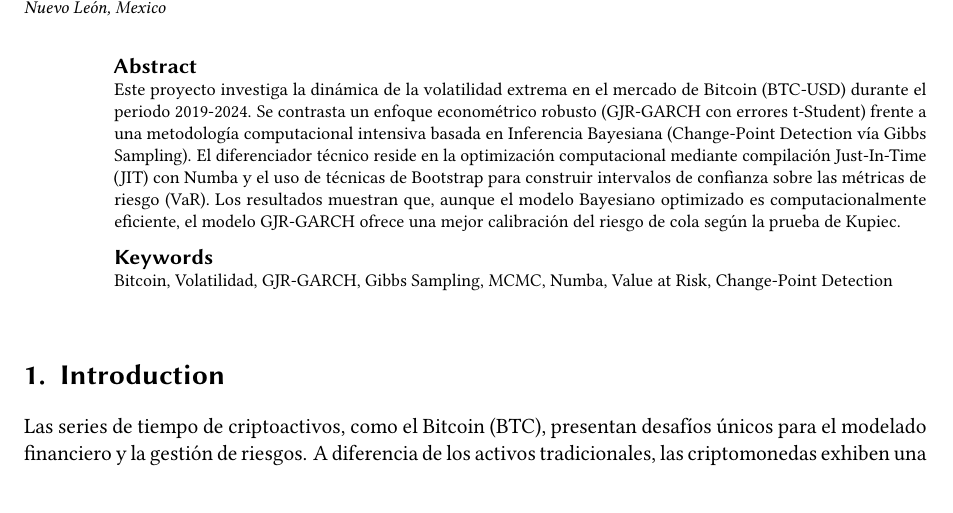
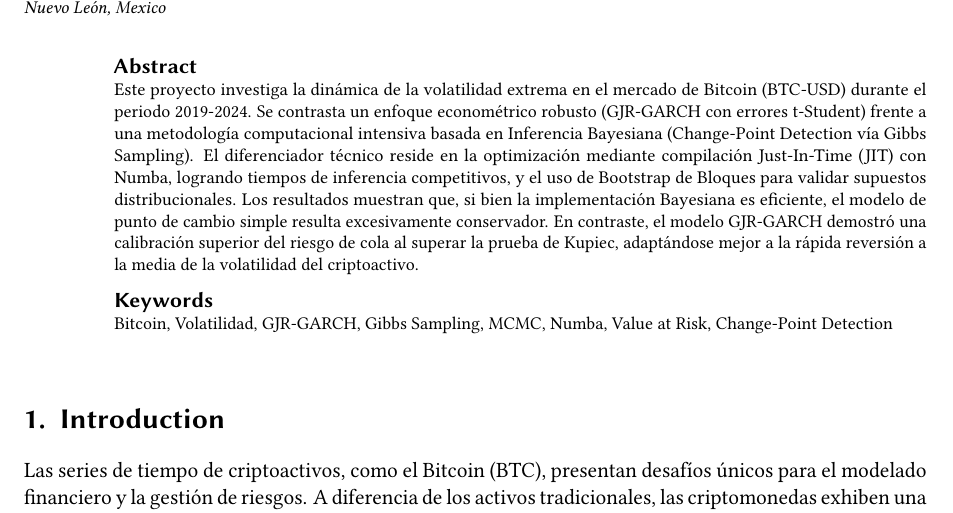
Before and after one commit to DiegoPaniagua23/bitcoin-risk-bayes, a LaTeX document (report/main.tex): part of page 1 of 9, cut so that both start at the same text. Compiled offline with pdfLaTeX; a LaTeX package or settings file that is missing is left out.

Commit message:
docs: Refine abstract in report
- Updated the abstract in `main.tex` to be more specific about the findings.
- Highlighted the computational efficiency achieved with Numba JIT.
- Clarified that the Bayesian Change-Point model was found to be overly conservative.
- Emphasized the superior tail risk calibration of the GJR-GARCH model.

```diff
--- a/report/main.tex
+++ b/report/main.tex
@@ -74,8 +74,12 @@ email=diego.paniagua@cimat.mx,
 
 %% The abstract is a short summary of the work to be presented in the
 %% article.
+% \begin{abstract}
+%   Este proyecto investiga la dinámica de la volatilidad extrema en el mercado de Bitcoin (BTC-USD) durante el periodo 2019-2024. Se contrasta un enfoque econométrico robusto (GJR-GARCH con errores t-Student) frente a una metodología computacional intensiva basada en Inferencia Bayesiana (Change-Point Detection vía Gibbs Sampling). El diferenciador técnico reside en la optimización computacional mediante compilación Just-In-Time (JIT) con Numba y el uso de técnicas de Bootstrap para construir intervalos de confianza sobre las métricas de riesgo (VaR). Los resultados muestran que, aunque el modelo Bayesiano optimizado es computacionalmente eficiente, el modelo GJR-GARCH ofrece una mejor calibración del riesgo de cola según la prueba de Kupiec.
+% \end{abstract}
+
 \begin{abstract}
-  Este proyecto investiga la dinámica de la volatilidad extrema en el mercado de Bitcoin (BTC-USD) durante el periodo 2019-2024. Se contrasta un enfoque econométrico robusto (GJR-GARCH con errores t-Student) frente a una metodología computacional intensiva basada en Inferencia Bayesiana (Change-Point Detection vía Gibbs Sampling). El diferenciador técnico reside en la optimización computacional mediante compilación Just-In-Time (JIT) con Numba y el uso de técnicas de Bootstrap para construir intervalos de confianza sobre las métricas de riesgo (VaR). Los resultados muestran que, aunque el modelo Bayesiano optimizado es computacionalmente eficiente, el modelo GJR-GARCH ofrece una mejor calibración del riesgo de cola según la prueba de Kupiec.
+  Este proyecto investiga la dinámica de la volatilidad extrema en el mercado de Bitcoin (BTC-USD) durante el periodo 2019-2024. Se contrasta un enfoque econométrico robusto (GJR-GARCH con errores t-Student) frente a una metodología computacional intensiva basada en Inferencia Bayesiana (Change-Point Detection vía Gibbs Sampling). El diferenciador técnico reside en la optimización mediante compilación Just-In-Time (JIT) con Numba, logrando tiempos de inferencia competitivos, y el uso de Bootstrap de Bloques para validar supuestos distribucionales. Los resultados muestran que, si bien la implementación Bayesiana es eficiente, el modelo de punto de cambio simple resulta excesivamente conservador. En contraste, el modelo GJR-GARCH demostró una calibración superior del riesgo de cola al superar la prueba de Kupiec, adaptándose mejor a la rápida reversión a la media de la volatilidad del criptoactivo.
 \end{abstract}
 
 
```
